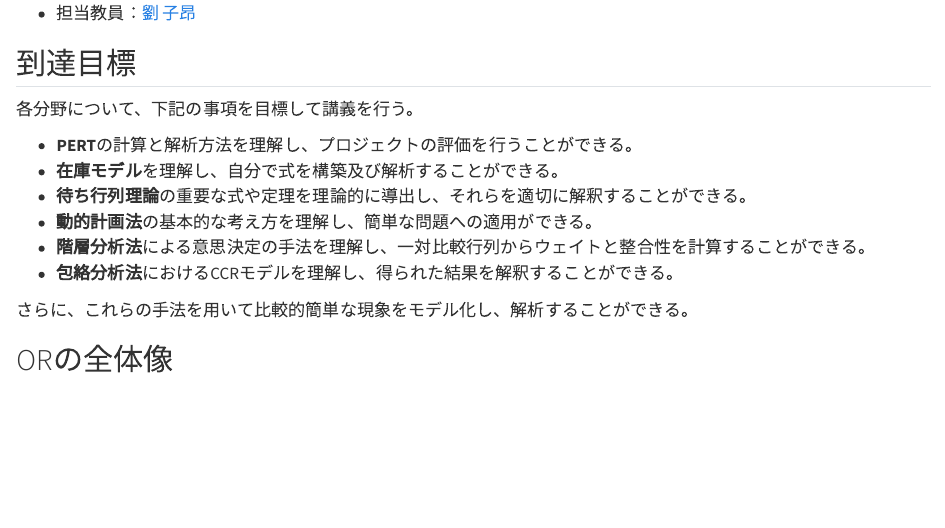
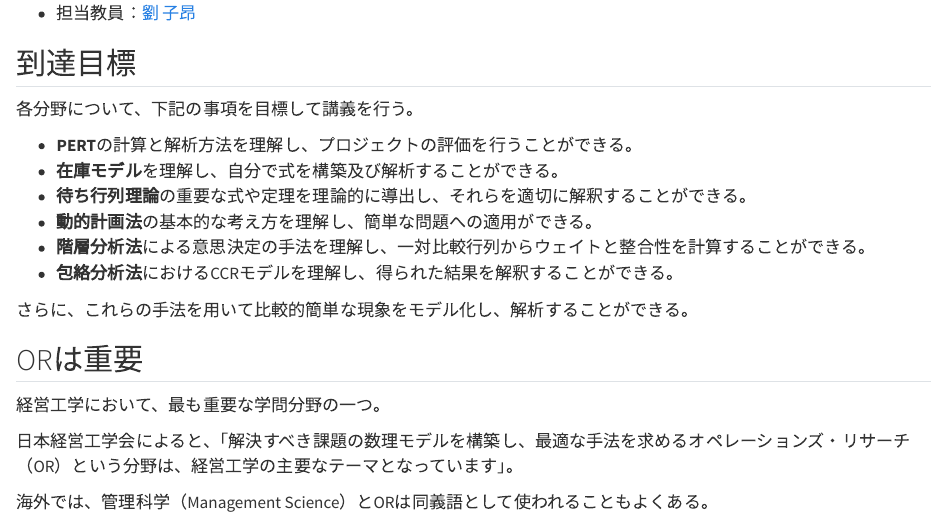
Before and after one commit to zi-ang-liu/or-book, a Quarto document (course-info.qmd): the page in a window 1100 px wide, from 290 px down. Rendered offline with R 4.5, knitr and Pandoc in place of Quarto, with nearby package versions.

Commit message:
Update course-info.qmd

```diff
--- a/course-info.qmd
+++ b/course-info.qmd
@@ -23,8 +23,15 @@
 
 さらに、これらの手法を用いて比較的簡単な現象をモデル化し、解析することができる。
 
+## ORは重要
+
+経営工学において、最も重要な学問分野の一つ。
+
+日本経営工学会によると、「解決すべき課題の数理モデルを構築し、最適な手法を求めるオペレーションズ・リサーチ（OR）という分野は、経営工学の主要なテーマとなっています」。
+
+海外では、管理科学（Management Science）とORは同義語として使われることもよくある。
+
 ## ORの全体像
-
 
 - 線形計画法
 - 整数計画法
```
